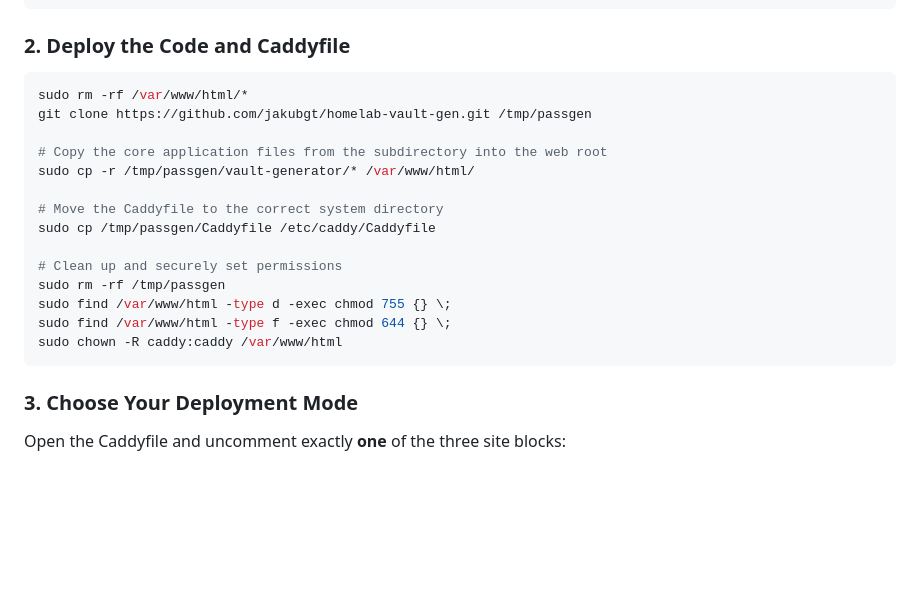
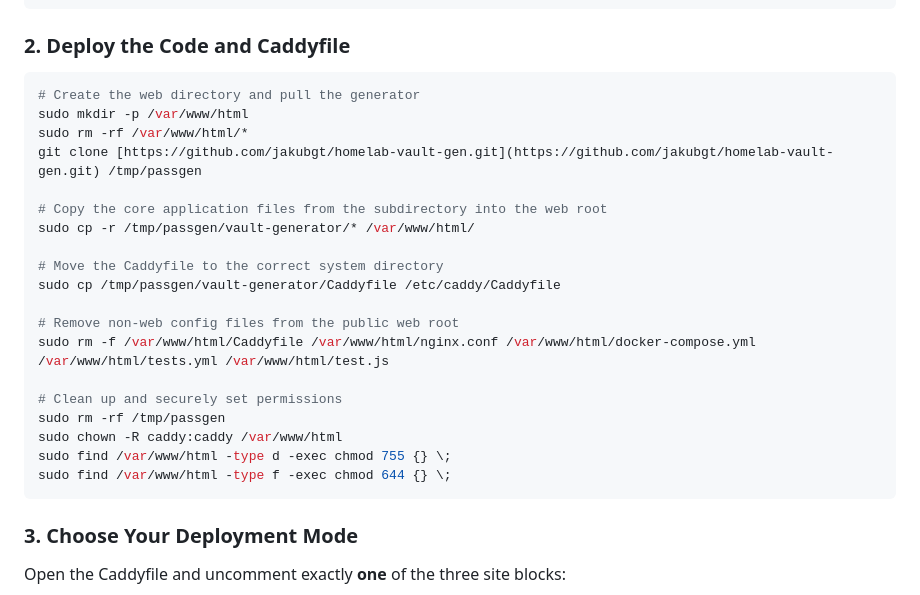
Before and after one commit to jakubgt/homelab-vault-gen, a Markdown page: README.md, the part around the change. Drawn GitHub-style; blank space fills up the shorter version.

````diff
--- a/README.md
+++ b/README.md
@@ -106,20 +106,25 @@ sudo apt update && sudo apt install -y caddy
 
 ### 2. Deploy the Code and Caddyfile
 ```bash
+# Create the web directory and pull the generator
+sudo mkdir -p /var/www/html
 sudo rm -rf /var/www/html/*
-git clone https://github.com/jakubgt/homelab-vault-gen.git /tmp/passgen
+git clone [https://github.com/jakubgt/homelab-vault-gen.git](https://github.com/jakubgt/homelab-vault-gen.git) /tmp/passgen
 
 # Copy the core application files from the subdirectory into the web root
 sudo cp -r /tmp/passgen/vault-generator/* /var/www/html/
 
 # Move the Caddyfile to the correct system directory
-sudo cp /tmp/passgen/Caddyfile /etc/caddy/Caddyfile
+sudo cp /tmp/passgen/vault-generator/Caddyfile /etc/caddy/Caddyfile
+
+# Remove non-web config files from the public web root
+sudo rm -f /var/www/html/Caddyfile /var/www/html/nginx.conf /var/www/html/docker-compose.yml /var/www/html/tests.yml /var/www/html/test.js
 
 # Clean up and securely set permissions
 sudo rm -rf /tmp/passgen
+sudo chown -R caddy:caddy /var/www/html
 sudo find /var/www/html -type d -exec chmod 755 {} \;
 sudo find /var/www/html -type f -exec chmod 644 {} \;
-sudo chown -R caddy:caddy /var/www/html
 ```
 
 ### 3. Choose Your Deployment Mode
````
